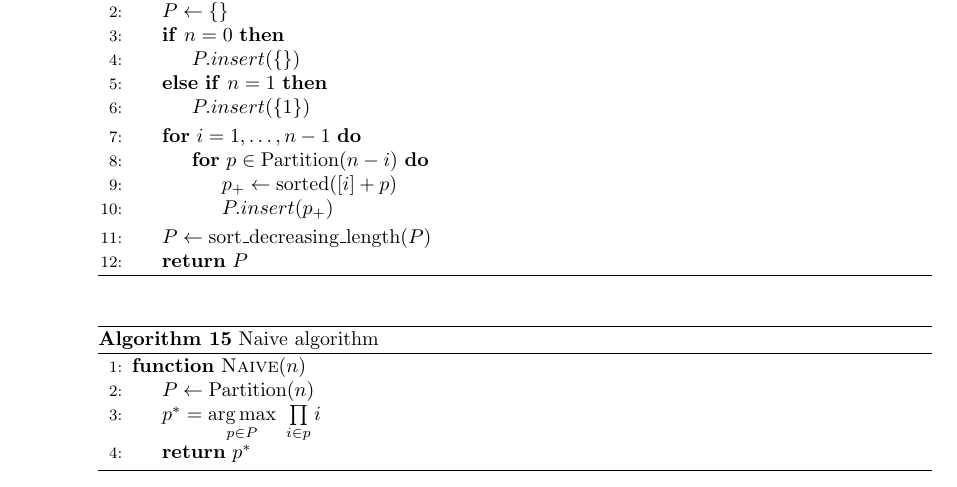
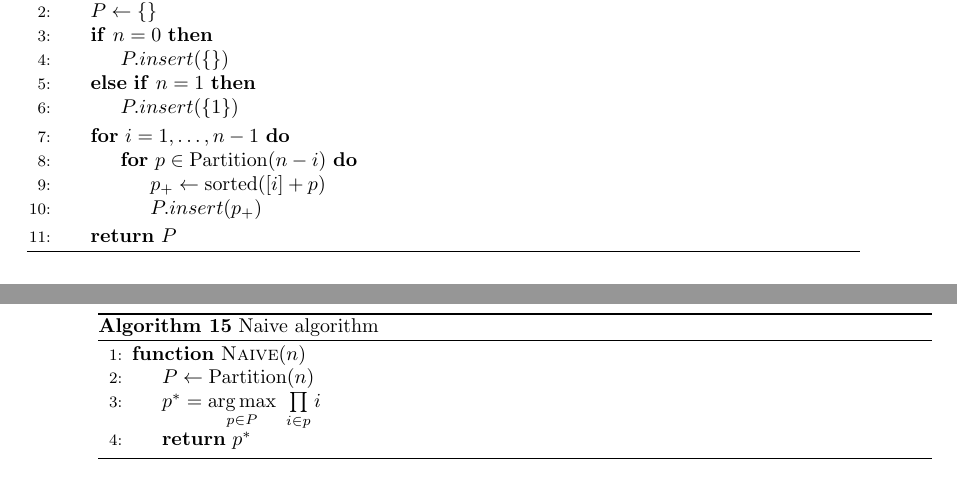
Before and after one commit to lucasguesserts/dynamic-programming, a LaTeX thesis (doc/documentation.tex, which reads doc/number_splitting.tex): part of page 30 of 30 before the commit and two parts of pages 29 and 30 of 30 after it, the two joined at a grey line, cut so that both start at the same text. Compiled offline with pdfLaTeX.

Commit message:
docs(number splitting): remove 'sort_decreasing_length' from naive algorithm

```diff
--- a/doc/number_splitting.tex
+++ b/doc/number_splitting.tex
@@ -41,7 +41,6 @@ Below, the Algorithm \ref{number-splitting:algorithm:generate-all-partitions} sp
                     \State $P.insert(p_+)$
                 \EndFor
             \EndFor
-            \State $P \gets \text{sort\_decreasing\_length}(P)$
             \State \Return $P$
         \EndFunction
         \end{algorithmic}
```
Also changed, not shown: doc/documentation.pdf.
